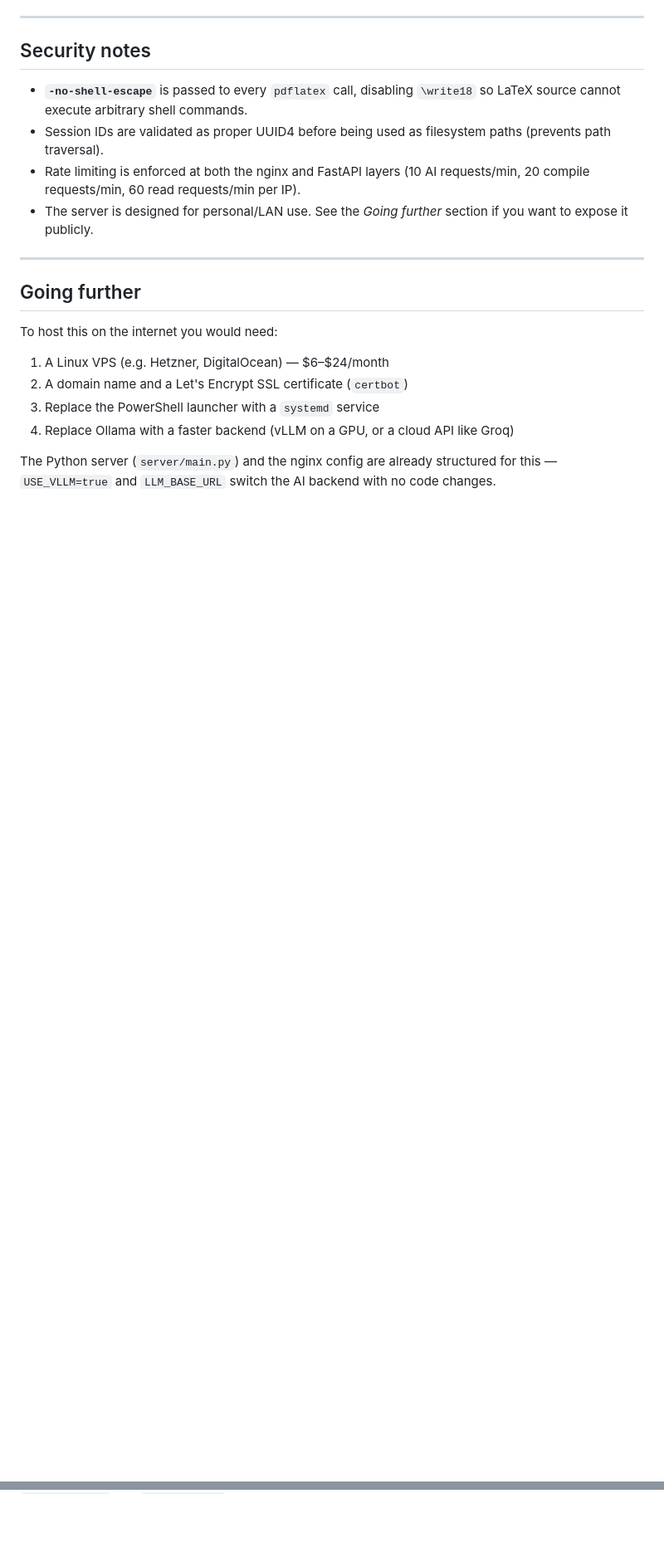
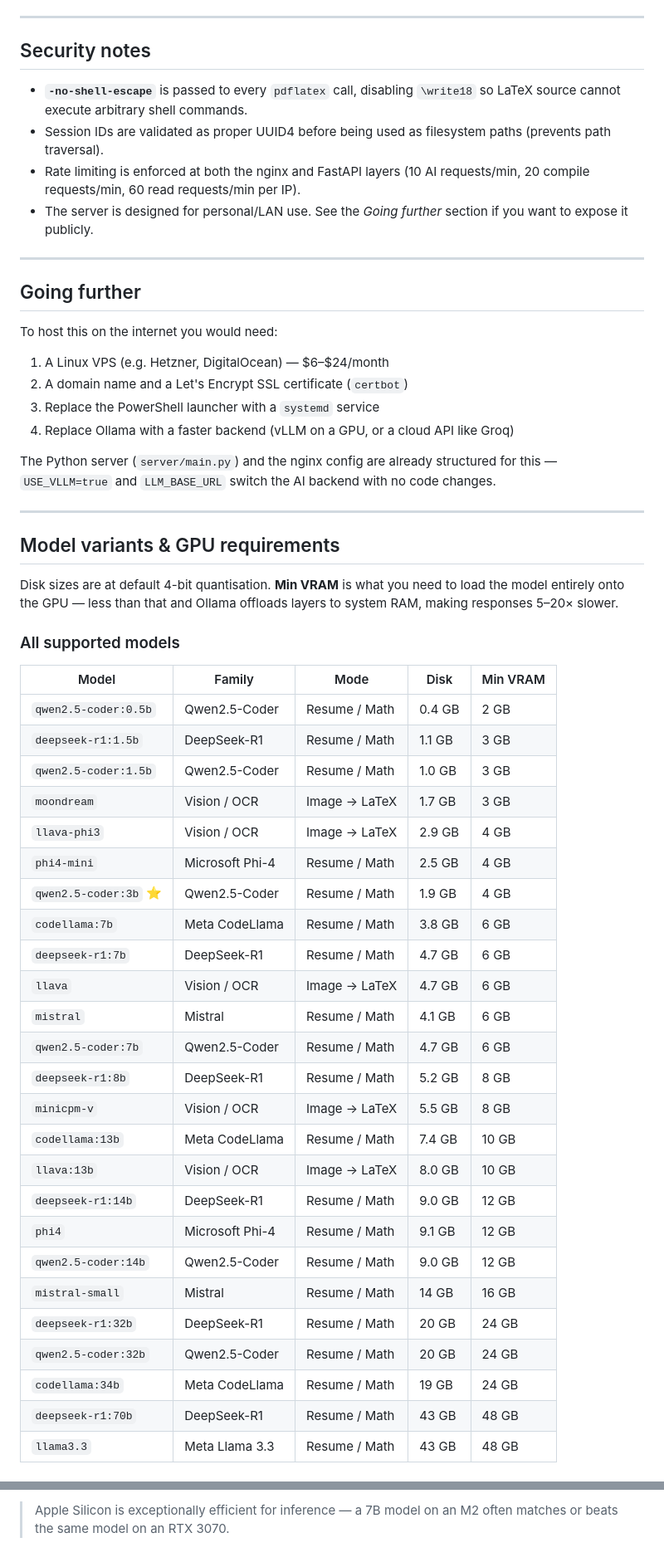
Before and after one commit to Nostar42/Latex-Resume-Builder, a Markdown page: README.md, 2 parts joined by grey strips. Shown at 83% size. Drawn GitHub-style; blank space fills up the shorter version.

```diff
--- a/README.md
+++ b/README.md
@@ -231,3 +231,40 @@ To host this on the internet you would need:
 4. Replace Ollama with a faster backend (vLLM on a GPU, or a cloud API like Groq)
 
 The Python server (`server/main.py`) and the nginx config are already structured for this — `USE_VLLM=true` and `LLM_BASE_URL` switch the AI backend with no code changes.
+
+---
+
+## Model variants & GPU requirements
+
+Disk sizes are at default 4-bit quantisation. **Min VRAM** is what you need to load the model entirely onto the GPU — less than that and Ollama offloads layers to system RAM, making responses 5–20× slower.
+
+### All supported models
+
+| Model | Family | Mode | Disk | Min VRAM |
+|-------|--------|------|------|----------|
+| `qwen2.5-coder:0.5b` | Qwen2.5-Coder | Resume / Math | 0.4 GB | 2 GB |
+| `deepseek-r1:1.5b` | DeepSeek-R1 | Resume / Math | 1.1 GB | 3 GB |
+| `qwen2.5-coder:1.5b` | Qwen2.5-Coder | Resume / Math | 1.0 GB | 3 GB |
+| `moondream` | Vision / OCR | Image → LaTeX | 1.7 GB | 3 GB |
+| `llava-phi3` | Vision / OCR | Image → LaTeX | 2.9 GB | 4 GB |
+| `phi4-mini` | Microsoft Phi-4 | Resume / Math | 2.5 GB | 4 GB |
+| `qwen2.5-coder:3b` ⭐ | Qwen2.5-Coder | Resume / Math | 1.9 GB | 4 GB |
+| `codellama:7b` | Meta CodeLlama | Resume / Math | 3.8 GB | 6 GB |
+| `deepseek-r1:7b` | DeepSeek-R1 | Resume / Math | 4.7 GB | 6 GB |
+| `llava` | Vision / OCR | Image → LaTeX | 4.7 GB | 6 GB |
+| `mistral` | Mistral | Resume / Math | 4.1 GB | 6 GB |
+| `qwen2.5-coder:7b` | Qwen2.5-Coder | Resume / Math | 4.7 GB | 6 GB |
+| `deepseek-r1:8b` | DeepSeek-R1 | Resume / Math | 5.2 GB | 8 GB |
+| `minicpm-v` | Vision / OCR | Image → LaTeX | 5.5 GB | 8 GB |
+| `codellama:13b` | Meta CodeLlama | Resume / Math | 7.4 GB | 10 GB |
+| `llava:13b` | Vision / OCR | Image → LaTeX | 8.0 GB | 10 GB |
+| `deepseek-r1:14b` | DeepSeek-R1 | Resume / Math | 9.0 GB | 12 GB |
+| `phi4` | Microsoft Phi-4 | Resume / Math | 9.1 GB | 12 GB |
+| `qwen2.5-coder:14b` | Qwen2.5-Coder | Resume / Math | 9.0 GB | 12 GB |
+| `mistral-small` | Mistral | Resume / Math | 14 GB | 16 GB |
+| `deepseek-r1:32b` | DeepSeek-R1 | Resume / Math | 20 GB | 24 GB |
+| `qwen2.5-coder:32b` | Qwen2.5-Coder | Resume / Math | 20 GB | 24 GB |
+| `codellama:34b` | Meta CodeLlama | Resume / Math | 19 GB | 24 GB |
+| `deepseek-r1:70b` | DeepSeek-R1 | Resume / Math | 43 GB | 48 GB |
+| `llama3.3` | Meta Llama 3.3 | Resume / Math | 43 GB | 48 GB |
+
@@ -233,0 +328 @@ The Python server (`server/main.py`) and the nginx config are already structured
+> Apple Silicon is exceptionally efficient for inference — a 7B model on an M2 often matches or beats the same model on an RTX 3070.
```
Also changed, not shown: other parts of README.md (+57 -0 lines).
